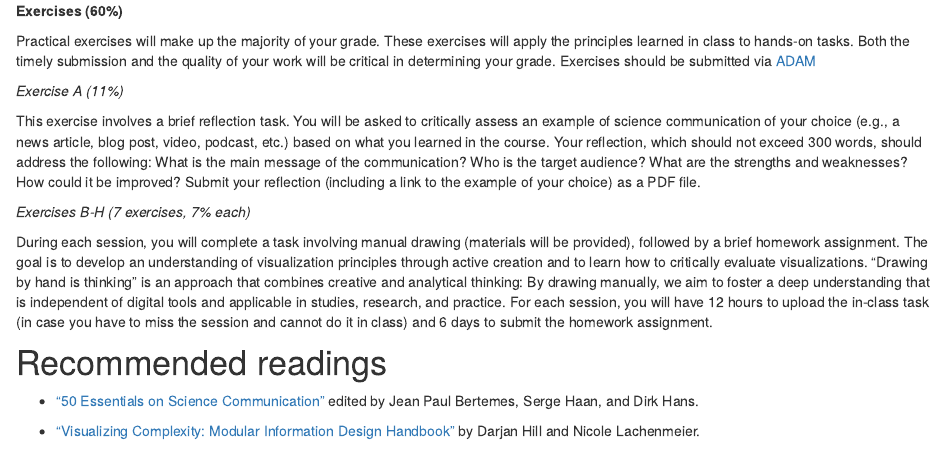
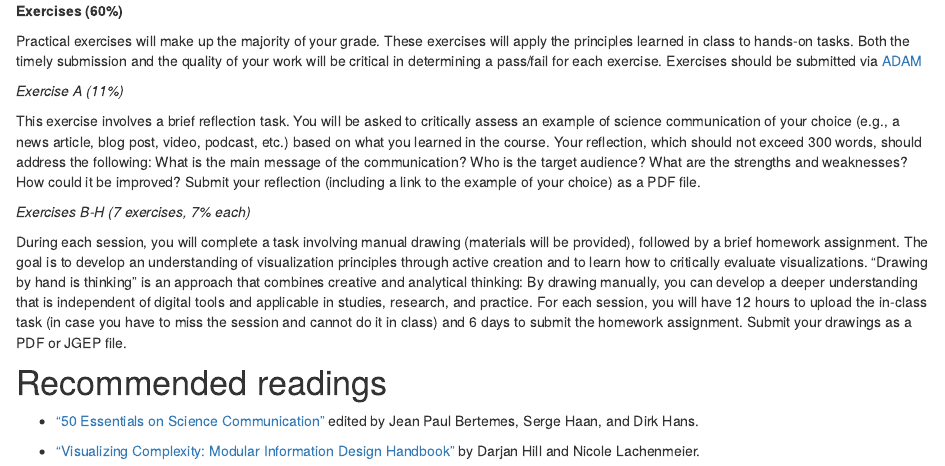
Before and after one commit to matarui/SCICOM_HS24, an R Markdown document (index.Rmd): the page in a window 1100 px wide, from 2260 px down. Rendered offline with R 4.5, knitr and Pandoc, with nearby package versions; drawn as R Markdown's standard HTML page in place of the format the file asks for.

Commit message:
update exercise

```diff
--- a/index.Rmd
+++ b/index.Rmd
@@ -65,7 +65,7 @@ At the end of the semester, a multiple-choice exam will test your understanding
 
 **Exercises (60%)**
 
-Practical exercises will make up the majority of your grade. These exercises will apply the principles learned in class to hands-on tasks. Both the timely submission and the quality of your work will be critical in determining your grade. Exercises should be submitted via [ADAM](https://adam.unibas.ch/goto_adam_crs_1787425.html)
+Practical exercises will make up the majority of your grade. These exercises will apply the principles learned in class to hands-on tasks. Both the timely submission and the quality of your work will be critical in determining a pass/fail for each exercise. Exercises should be submitted via [ADAM](https://adam.unibas.ch/goto_adam_crs_1787425.html)
 
 *Exercise A (11%)*
 
@@ -78,7 +78,7 @@ Submit your reflection (including a link to the example of your choice) as a PDF
 
 *Exercises B-H (7 exercises, 7% each)*
 
-During each session, you will complete a task involving manual drawing (materials will be provided), followed by a brief homework assignment. The goal is to develop an understanding of visualization principles through active creation and to learn how to critically evaluate visualizations. "Drawing by hand is thinking" is an approach that combines creative and analytical thinking: By drawing manually, we aim to foster a deep understanding that is independent of digital tools and applicable in studies, research, and practice. For each session, you will have 12 hours to upload the in-class task (in case you have to miss the session and cannot do it in class) and 6 days to submit the homework assignment.
+During each session, you will complete a task involving manual drawing (materials will be provided), followed by a brief homework assignment. The goal is to develop an understanding of visualization principles through active creation and to learn how to critically evaluate visualizations. "Drawing by hand is thinking" is an approach that combines creative and analytical thinking: By drawing manually, you can develop a deeper understanding that is independent of digital tools and applicable in studies, research, and practice. For each session, you will have 12 hours to upload the in-class task (in case you have to miss the session and cannot do it in class) and 6 days to submit the homework assignment. Submit your drawings as a PDF or JGEP file.
 
 
 # Recommended readings
```
Also changed, not shown: docs/search.json, 1 other file.
